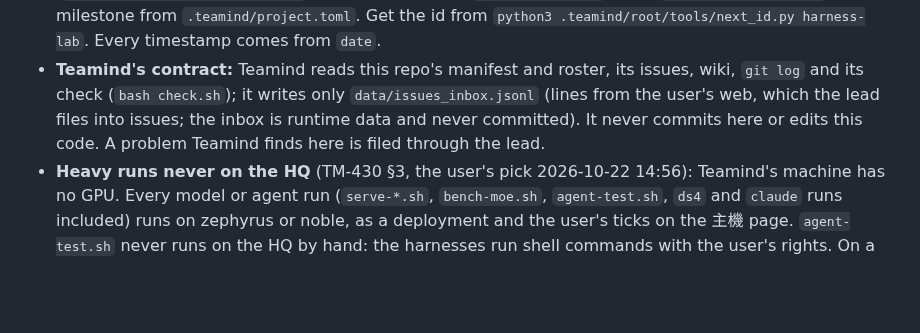
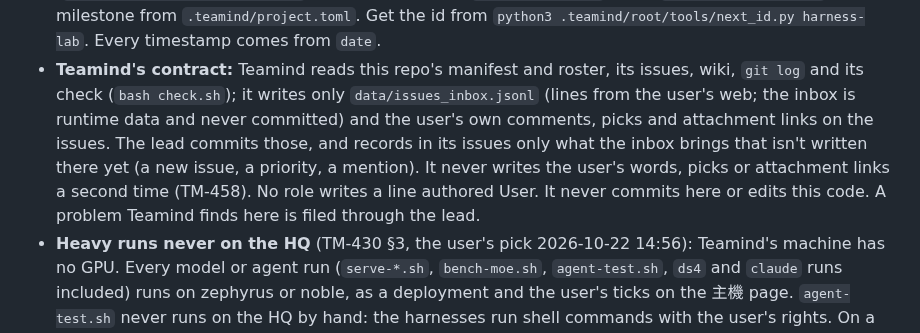
Before and after one commit to wa0327/harness-lab, a Markdown page: CLAUDE.md, the part around the change. Rendered like a GitHub page; blank space fills up the shorter version.

```diff
--- a/CLAUDE.md
+++ b/CLAUDE.md
@@ -67,8 +67,11 @@
   milestone from `.teamind/project.toml`. Get the id from `python3 .teamind/root/tools/next_id.py harness-lab`. Every
   timestamp comes from `date`.
 - **Teamind's contract:** Teamind reads this repo's manifest and roster, its issues, wiki, `git log` and its check
-  (`bash check.sh`); it writes only `data/issues_inbox.jsonl` (lines from the user's web, which the lead files into
-  issues; the inbox is runtime data and never committed). It never commits here or edits this code. A problem
+  (`bash check.sh`); it writes only `data/issues_inbox.jsonl` (lines from the user's web; the inbox is runtime data
+  and never committed) and the user's own comments, picks and attachment links on the issues. The lead commits
+  those, and records in its issues only what the inbox brings that isn't written there yet (a new issue, a
+  priority, a mention). It never writes the user's words, picks or attachment links a second time (TM-458). No
+  role writes a line authored User. It never commits here or edits this code. A problem
   Teamind finds here is filed through the lead.
 - **Heavy runs never on the HQ** (TM-430 §3, the user's pick 2026-10-22 14:56): Teamind's machine has no GPU. Every
   model or agent run (`serve-*.sh`, `bench-moe.sh`, `agent-test.sh`, `ds4` and `claude` runs included) runs on
```
Also changed, not shown: .teamind/briefs/harness-lab-leader.md (+5 -3 lines).
